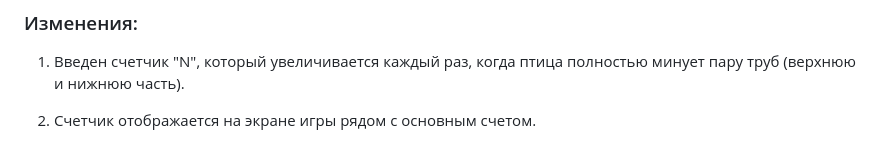
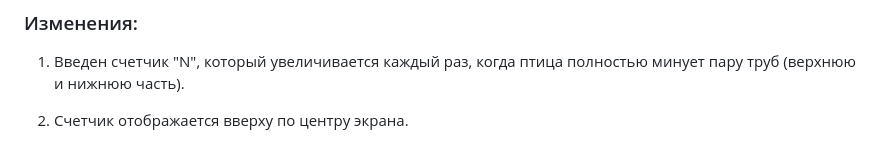
Before and after one commit to assaup/practice-2025, a Markdown page: report_fluppy-bird.md, the part around the change. Rendered like a GitHub page.

```diff
--- a/report_fluppy-bird.md
+++ b/report_fluppy-bird.md
@@ -87,6 +87,6 @@
 
 1. Введен счетчик "N", который увеличивается каждый раз, когда птица полностью минует пару труб (верхнюю и нижнюю часть).
 
-2. Счетчик отображается на экране игры рядом с основным счетом.
+2. Счетчик отображается вверху по центру экрана.
 
 ![Модификация](./img/modification.png)
```
